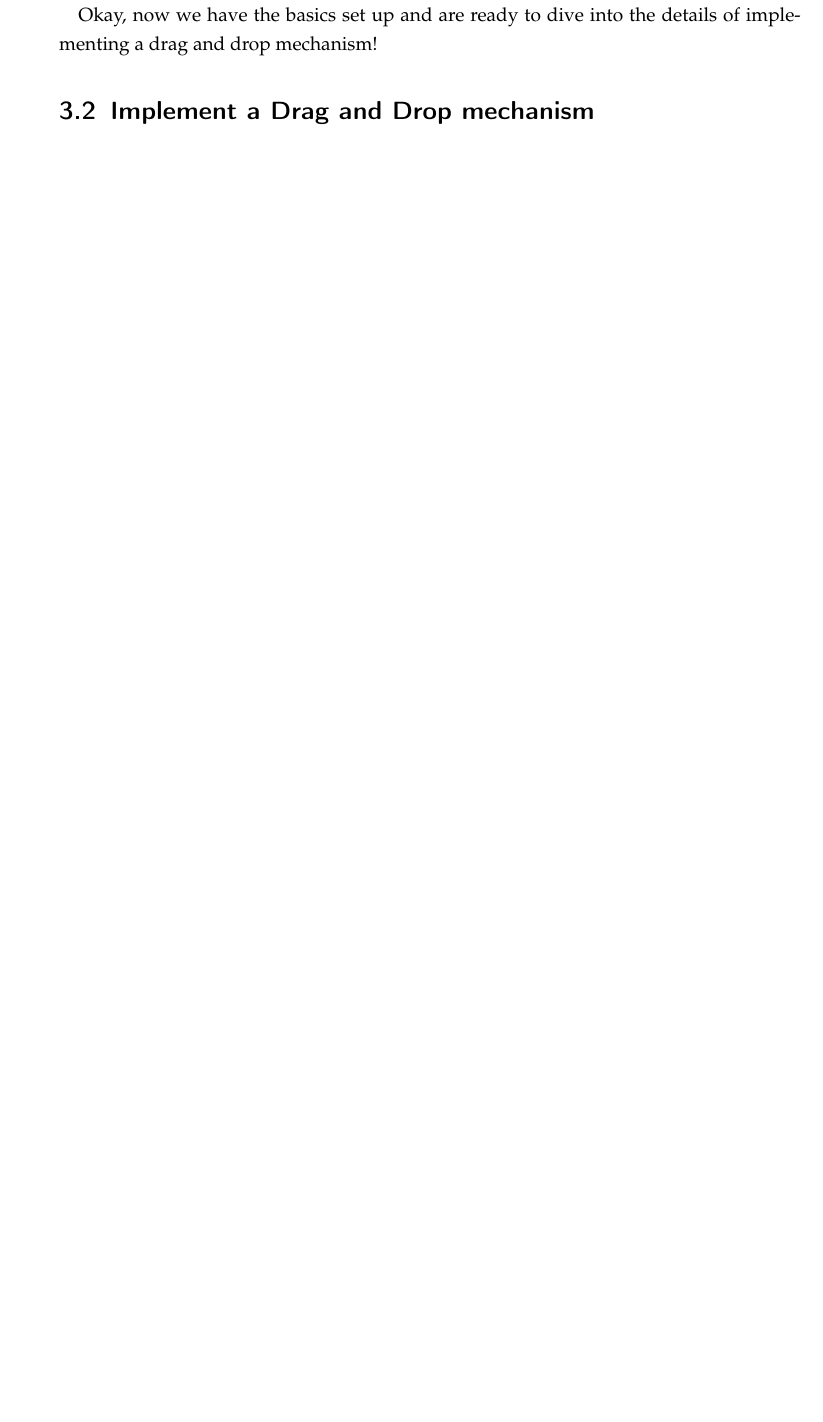
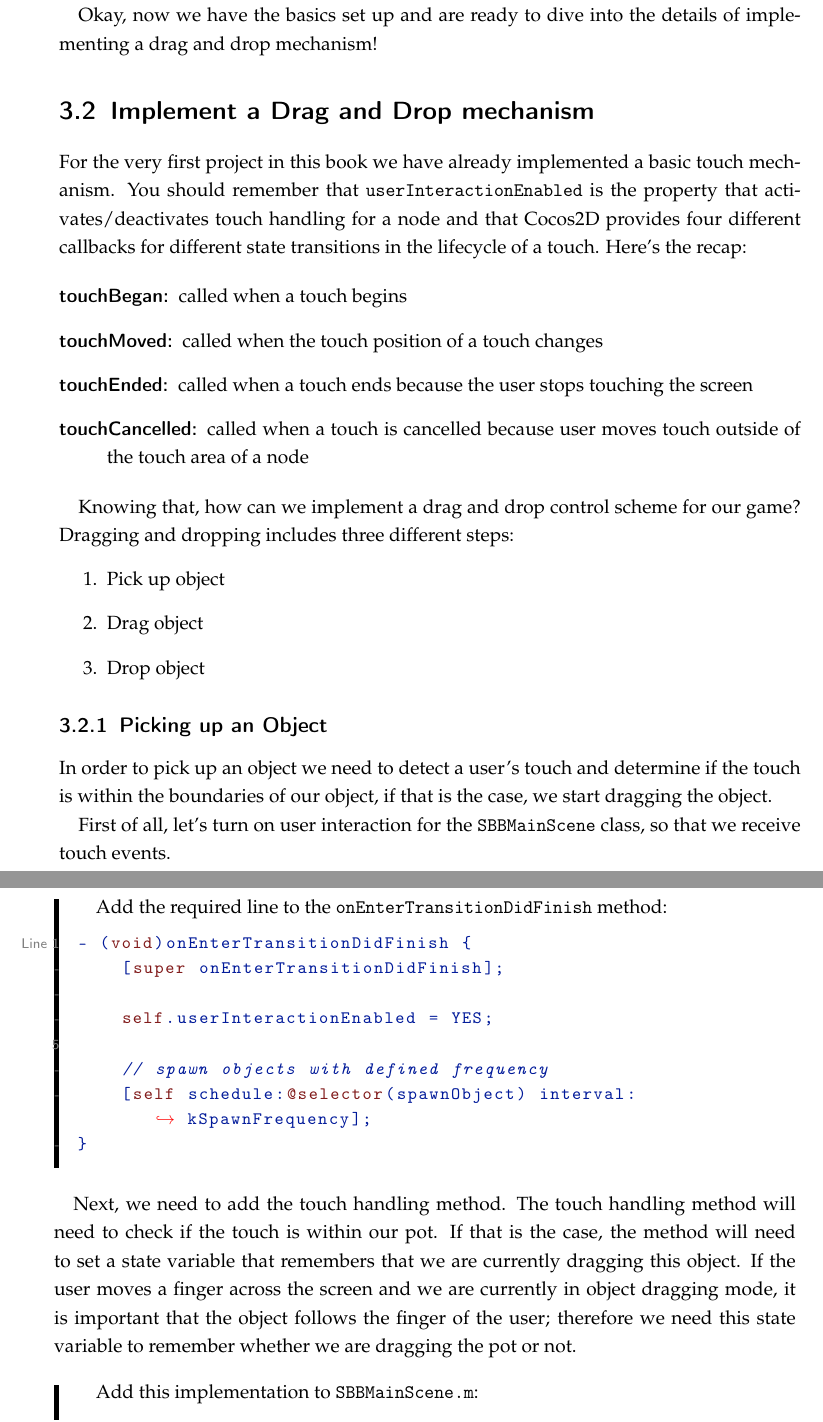
Before and after one commit to SpriteBuilder-Book/Book, a LaTeX thesis (document.tex, which reads Chapters/5_User_Interaction.tex): part of page 79 of 85 before the commit and two parts of pages 79 and 80 of 87 after it, the two joined at a grey line, cut so that both start at the same text, the shorter picture padded with empty space. Compiled offline with pdfLaTeX.

Commit message:
more on chapter 3; now switching to Swift

```diff
--- a/Chapters/5_User_Interaction.tex
+++ b/Chapters/5_User_Interaction.tex
@@ -108,3 +108,61 @@ Okay, now we have the basics set up and are ready to dive into the details of
 implementing a drag and drop mechanism!
 
 \section{Implement a Drag and Drop mechanism}
+For the very first project in this book we have already implemented a basic
+touch mechanism. You should remember that \inlinecode{userInteractionEnabled} is
+the property that activates/deactivates touch handling for a node and that
+\cocos{} provides four different callbacks for different state transitions in
+the lifecycle of a touch. Here's the recap:
+
+\begin{description}
+\item[touchBegan:] called when a touch begins
+\item[touchMoved:] called when the touch position of a touch changes
+\item[touchEnded:] called when a touch ends because the user stops touching the
+screen
+\item[touchCancelled:] called when a touch is cancelled because user moves touch
+outside of the touch area of a node
+\end{description}
+
+Knowing that, how can we implement a drag and drop control scheme for our game?
+Dragging and dropping includes three different steps:
+\begin{enumerate}
+  \item Pick up object
+  \item Drag object
+  \item Drop object
+\end{enumerate}
+
+\subsection{Picking up an Object}
+In order to pick up an object we need to detect a user's touch and determine if
+the touch is within the boundaries of our object, if that is the case,
+we start dragging the object.
+
+First of all, let's turn on user interaction for the \inlinecode{SBBMainScene}
+class, so that we receive touch events.
+
+\begin{leftbar}
+Add the required line to the \inlinecode{onEnterTransitionDidFinish} method:
+\begin{lstlisting}
+- (void)onEnterTransitionDidFinish {
+    [super onEnterTransitionDidFinish];
+
+    self.userInteractionEnabled = YES;
+
+    // spawn objects with defined frequency
+    [self schedule:@selector(spawnObject) interval:kSpawnFrequency];
+}
+\end{lstlisting}
+\end{leftbar}
+
+Next, we need to add the touch handling method. The touch handling method will
+need to check if the touch is within our pot. If that is the case, the method
+will need to set a state variable that remembers that we are currently dragging
+this object. If the user moves a finger across the screen and we are currently
+in object dragging mode, it is important that the object follows the finger of
+the user; therefore we need this state variable to remember whether we are
+dragging the pot or not.
+
+\begin{leftbar}
+Add this implementation to \inlinecode{SBBMainScene.m}:
+\begin{lstlisting}
+- (void)touchBegan:(CCTouch *)touch withEvent:(CCTouchEvent *)event {
+    // if touch is within the pot area, start dragging it
```
Also changed, not shown: Chapters/3_Introduction_SpriteBuilder_Cocos2D.tex (+3 -3 lines), diagrams/chapter3/dragging_offset.graffle/image1.png (added), diagrams/chapter3/dragging_offset.graffle/image2.png (added), diagrams/chapter3/dragging_offset.graffle/image3.png (added), diagrams/chapter3/dragging_offset.graffle/image4.png (added), diagrams/resources/icon-checkmark-512.png (added), diagrams/resources/icon-close-circled-512.png (added), diagrams/resources/one_finger_tap_gestureworks.png (added), images/Chapter3/dragging_offset.png (added), tmp/document.ind, Chapters/5_User_Interaction.tex (58 more changed lines), 9 other files.
